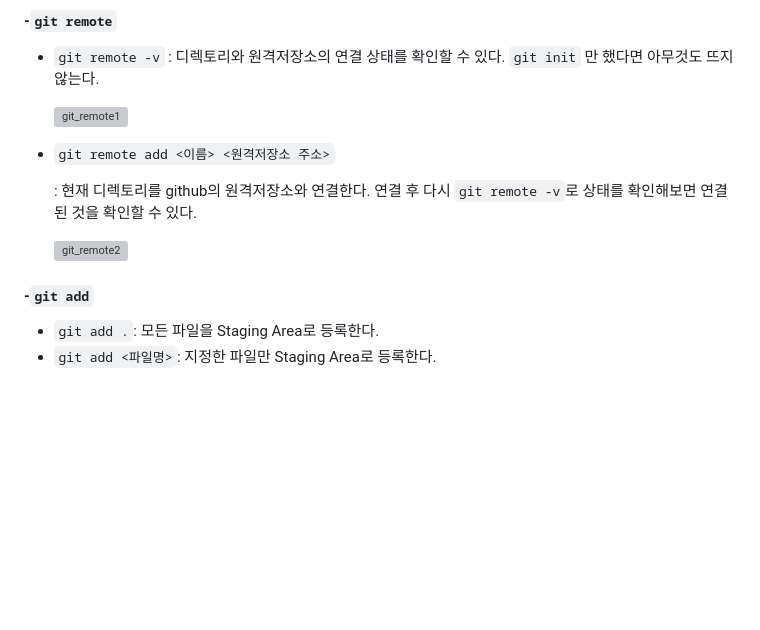
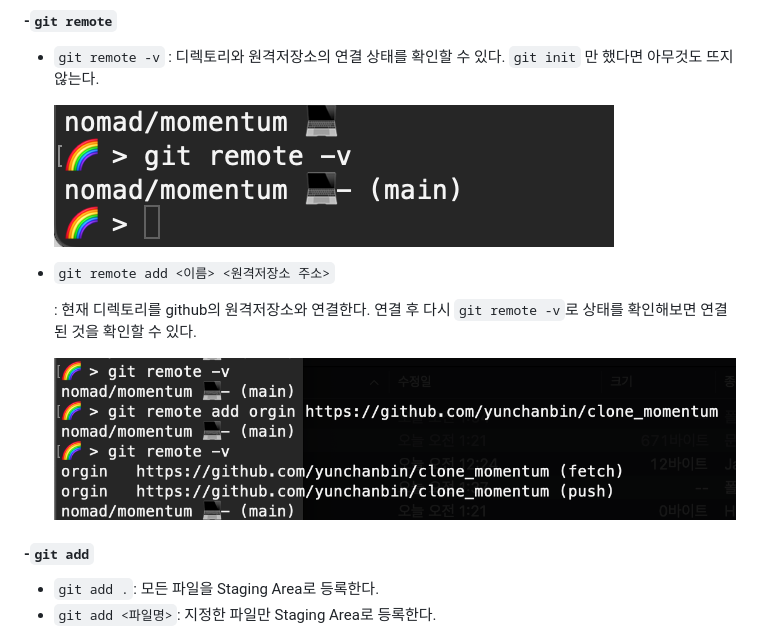
Before and after one commit to yunchanbin/clone_momentum, a Markdown page: README.md, the part around the change printed below. GitHub-like rendering; blank space fills up the shorter version; grey boxes are pictures that could not be loaded.

```diff
--- a/README.md
+++ b/README.md
@@ -30,13 +30,13 @@
 - `git remote -v`
   : 디렉토리와 원격저장소의 연결 상태를 확인할 수 있다. `git init` 만 했다면 아무것도 뜨지 않는다.
 
-  ![git_remote1](/Users/oliver/nomad/momentum/assets/img/git_remote1.png)
+  ![git_remote1](./assets/img/git_remote1.png)
 
 - `git remote add <이름> <원격저장소 주소>`
 
   :  현재 디렉토리를 github의 원격저장소와 연결한다. 연결 후 다시 `git remote -v`로 상태를 확인해보면 연결된 것을 확인할 수 있다.
 
-  ![git_remote2](/Users/oliver/nomad/momentum/assets/img/git_remote2.png)
+  ![git_remote2](./assets/img/git_remote2.png)
 
 #### -`git add`
 
```
Also changed, not shown: other parts of README.md (+3 -1 lines), assets/img/push_error.png (added).
